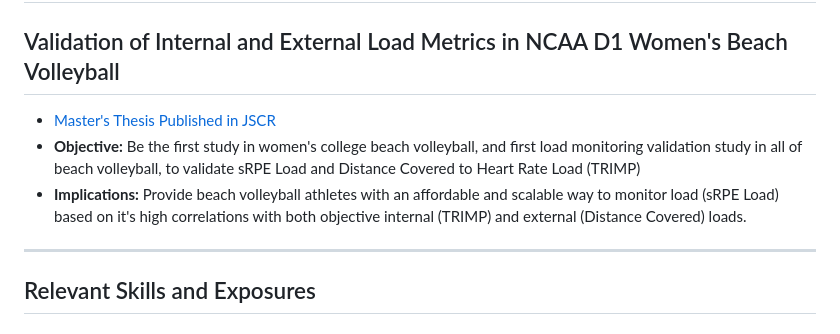
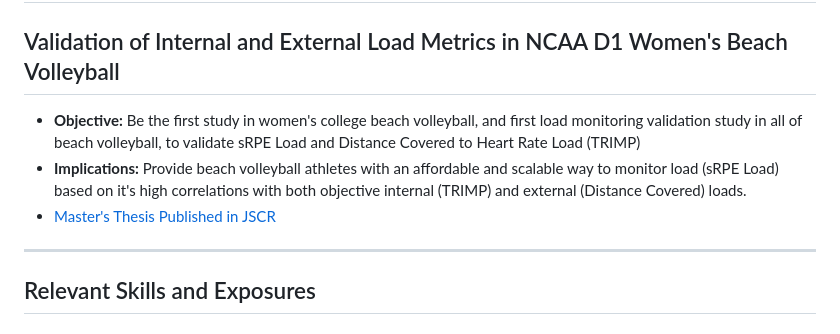
Before and after one commit to matttometz/Matt-Tometz-Sport-Science-Portfolio, a Markdown page: README.md, the part around the change. Rendered like a GitHub page.

```diff
--- a/README.md
+++ b/README.md
@@ -33,9 +33,9 @@ Balancing the extremes of publishing academic research with the hands-on world o
 
 # Research
 ## Validation of Internal and External Load Metrics in NCAA D1 Women's Beach Volleyball
-- [Master's Thesis Published in JSCR](Matt_Tometz_Thesis_JSCR.pdf)
 - **Objective:** Be the first study in women's college beach volleyball, and first load monitoring validation study in all of beach volleyball, to validate sRPE Load and Distance Covered to Heart Rate Load (TRIMP)
 - **Implications:** Provide beach volleyball athletes with an affordable and scalable way to monitor load (sRPE Load) based on it's high correlations with both objective internal (TRIMP) and external (Distance Covered) loads.
+- [Master's Thesis Published in JSCR](Matt_Tometz_Thesis_JSCR.pdf)
 
 ---
 
```
